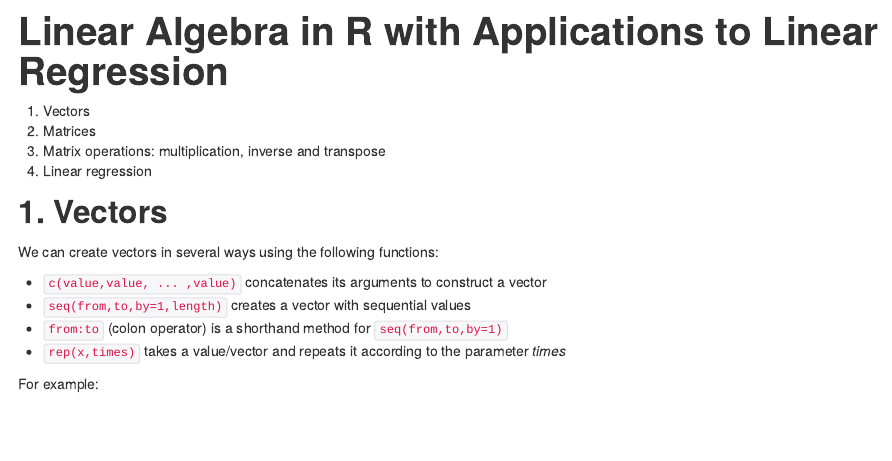
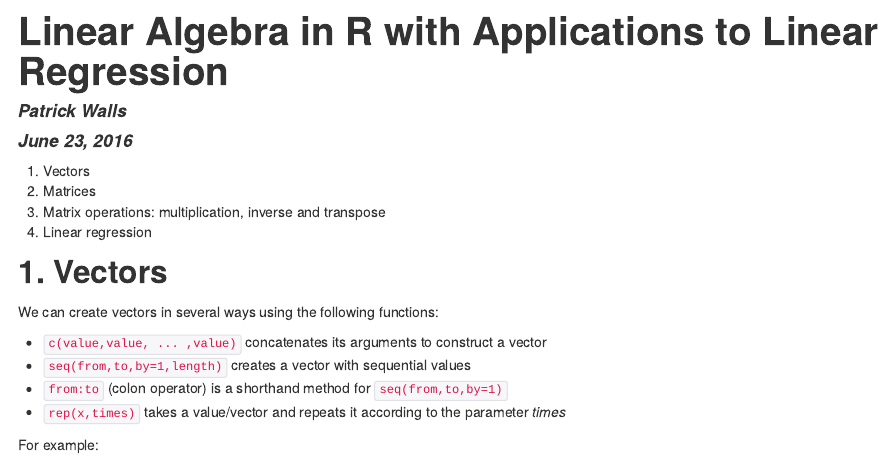
Before and after one commit to patrickwalls/R-examples, an R Markdown document (LinearAlgebraInR.Rmd): the page in a window 1100 px wide, from its top. The pictures show the output file LinearAlgebraInR.html that the author committed with the source, opened offline.

Commit message:
Updated R markdown file for Linear Algebra

```diff
--- a/LinearAlgebraInR.Rmd
+++ b/LinearAlgebraInR.Rmd
@@ -1,5 +1,7 @@
 ---
 title: "Linear Algebra in R with Applications to Linear Regression"
+author: "Patrick Walls"
+date: "June 23, 2016"
 output: html_document
 ---
 
```
Also changed, not shown: LinearAlgebraInR.html, README.md.
